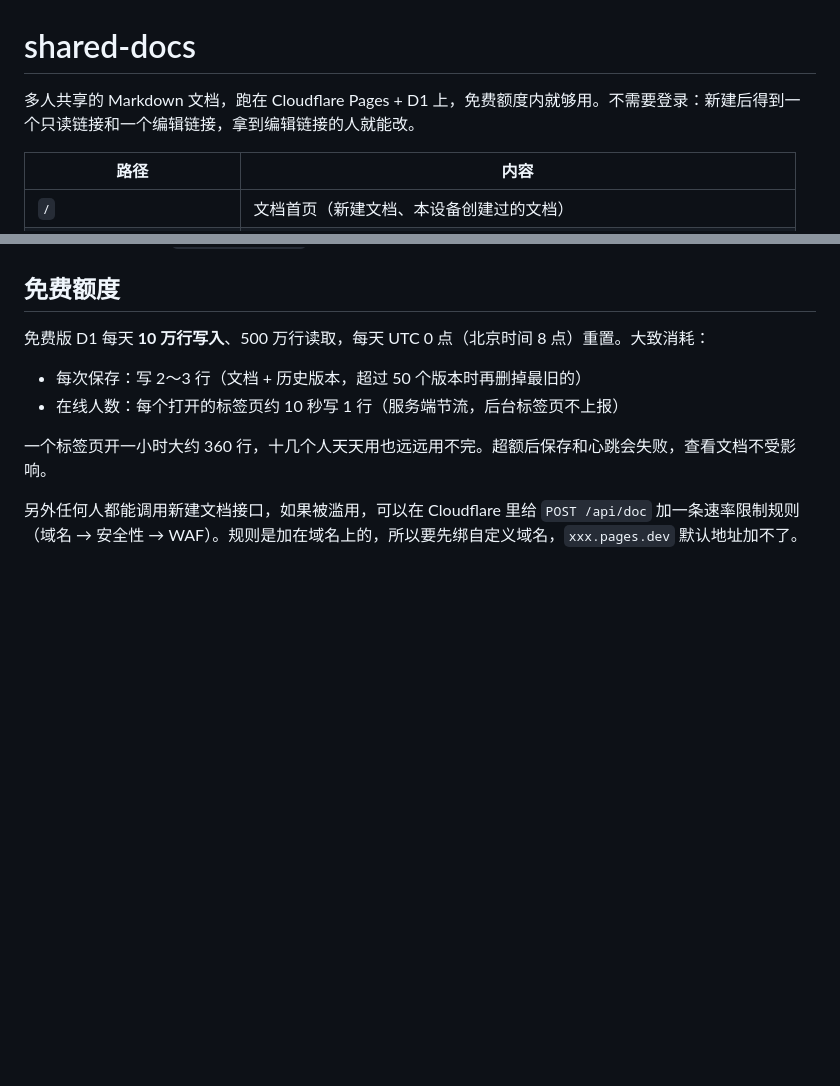
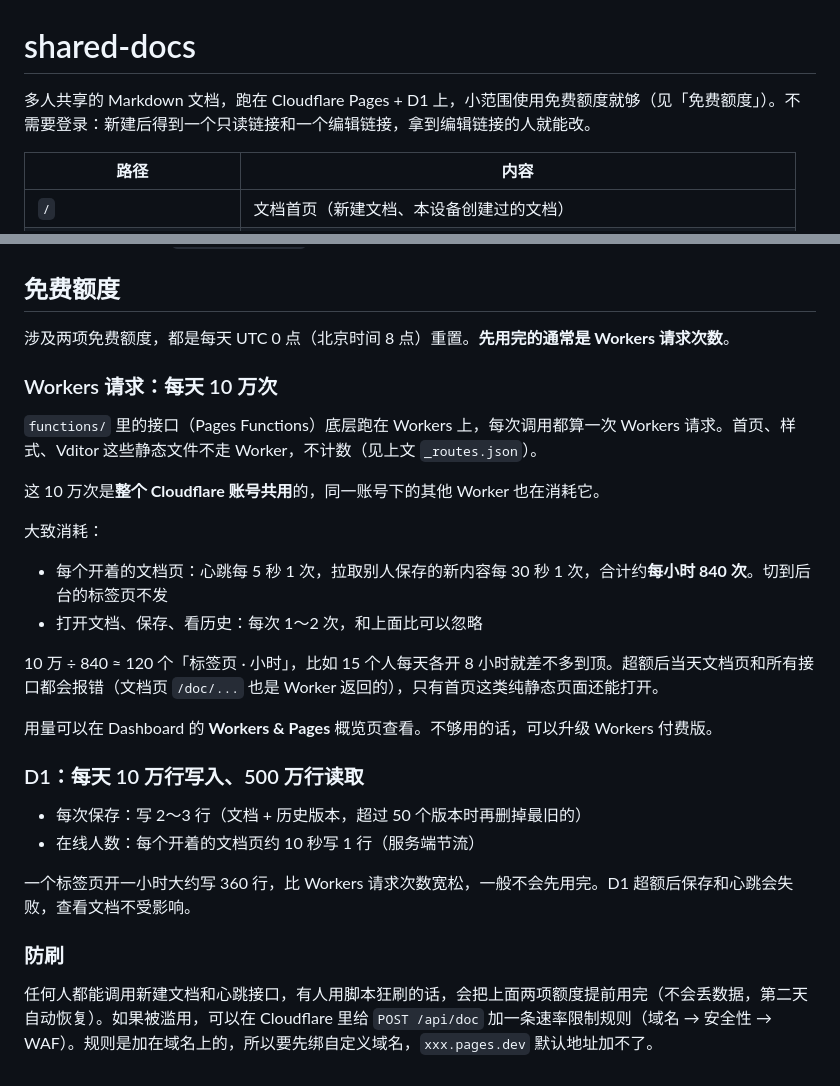
Before and after one commit to F1n6RaD1us/Scratchpad, a Markdown page: README.md, 2 parts joined by grey strips. Drawn GitHub-style; blank space fills up the shorter version.

Commit message:
README: add Workers request quota to free-tier section
Pages Functions run on Workers and count toward the account-wide 100k requests/day, which an open doc page (heartbeat + refresh) exhausts well before the D1 write limit.

```diff
--- a/README.md
+++ b/README.md
@@ -1,6 +1,6 @@
 # shared-docs
 
-多人共享的 Markdown 文档，跑在 Cloudflare Pages + D1 上，免费额度内就够用。不需要登录：新建后得到一个只读链接和一个编辑链接，拿到编辑链接的人就能改。
+多人共享的 Markdown 文档，跑在 Cloudflare Pages + D1 上，小范围使用免费额度就够（见「免费额度」）。不需要登录：新建后得到一个只读链接和一个编辑链接，拿到编辑链接的人就能改。
 
 | 路径                      | 内容                                                               |
 | ------------------------- | ------------------------------------------------------------------ |
@@ -146,11 +146,30 @@ npx wrangler d1 time-travel restore <数据库名> --timestamp=2026-09-25T08:00:
 
 ## 免费额度
 
-免费版 D1 每天 **10 万行写入**、500 万行读取，每天 UTC 0 点（北京时间 8 点）重置。大致消耗：
+涉及两项免费额度，都是每天 UTC 0 点（北京时间 8 点）重置。**先用完的通常是 Workers 请求次数**。
+
+### Workers 请求：每天 10 万次
+
+`functions/` 里的接口（Pages Functions）底层跑在 Workers 上，每次调用都算一次 Workers 请求。首页、样式、Vditor 这些静态文件不走 Worker，不计数（见上文 `_routes.json`）。
+
+这 10 万次是**整个 Cloudflare 账号共用**的，同一账号下的其他 Worker 也在消耗它。
+
+大致消耗：
+
+- 每个开着的文档页：心跳每 5 秒 1 次，拉取别人保存的新内容每 30 秒 1 次，合计约**每小时 840 次**。切到后台的标签页不发
+- 打开文档、保存、看历史：每次 1～2 次，和上面比可以忽略
+
+10 万 ÷ 840 ≈ 120 个「标签页 · 小时」，比如 15 个人每天各开 8 小时就差不多到顶。超额后当天文档页和所有接口都会报错（文档页 `/doc/...` 也是 Worker 返回的），只有首页这类纯静态页面还能打开。
+
+用量可以在 Dashboard 的 **Workers & Pages** 概览页查看。不够用的话，可以升级 Workers 付费版。
+
+### D1：每天 10 万行写入、500 万行读取
 
 - 每次保存：写 2～3 行（文档 + 历史版本，超过 50 个版本时再删掉最旧的）
-- 在线人数：每个打开的标签页约 10 秒写 1 行（服务端节流，后台标签页不上报）
+- 在线人数：每个开着的文档页约 10 秒写 1 行（服务端节流）
 
-一个标签页开一小时大约 360 行，十几个人天天用也远远用不完。超额后保存和心跳会失败，查看文档不受影响。
+一个标签页开一小时大约写 360 行，比 Workers 请求次数宽松，一般不会先用完。D1 超额后保存和心跳会失败，查看文档不受影响。
 
-另外任何人都能调用新建文档接口，如果被滥用，可以在 Cloudflare 里给 `POST /api/doc` 加一条速率限制规则（域名 → 安全性 → WAF）。规则是加在域名上的，所以要先绑自定义域名，`xxx.pages.dev` 默认地址加不了。
+### 防刷
+
+任何人都能调用新建文档和心跳接口，有人用脚本狂刷的话，会把上面两项额度提前用完（不会丢数据，第二天自动恢复）。如果被滥用，可以在 Cloudflare 里给 `POST /api/doc` 加一条速率限制规则（域名 → 安全性 → WAF）。规则是加在域名上的，所以要先绑自定义域名，`xxx.pages.dev` 默认地址加不了。
```
